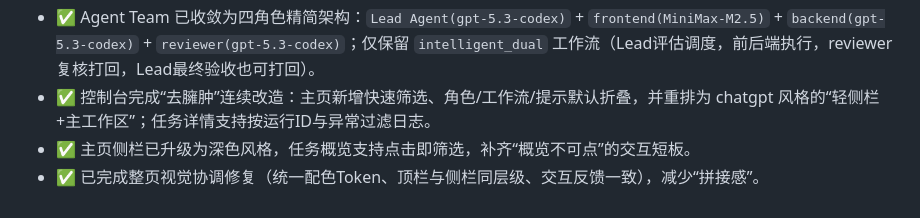
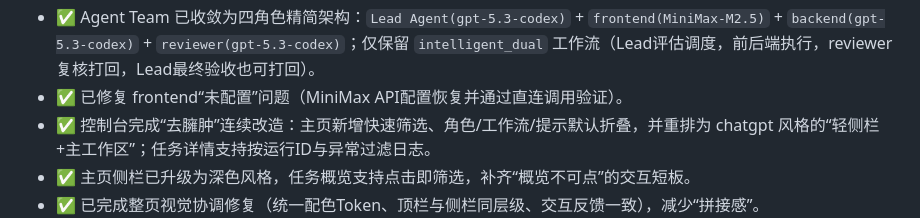
Before and after one commit to kelly-create/bot-skllis, a Markdown page: MEMORY.md, the part around the change. Rendered like a GitHub page.

```diff
--- a/MEMORY.md
+++ b/MEMORY.md
@@ -250,6 +250,7 @@ python3 scripts/context_backup.py '{"summary": "今日摘要..."}'
 - ✅ 每次重跑已增加 `run_id` 日志前缀 + 自动清理旧输出/角色会话；停止任务改为进程组级终止，减少残留子进程导致的结果混杂。
 - ✅ 小红书采集已新增“频控识别+反拦截自适应轮次”（降速、关键词级冷却重试、禁扩词切换），避免被拦截后机械重跑。
 - ✅ Agent Team 已收敛为四角色精简架构：`Lead Agent(gpt-5.3-codex)` + `frontend(MiniMax-M2.5)` + `backend(gpt-5.3-codex)` + `reviewer(gpt-5.3-codex)`；仅保留 `intelligent_dual` 工作流（Lead评估调度，前后端执行，reviewer复核打回，Lead最终验收也可打回）。
+- ✅ 已修复 frontend“未配置”问题（MiniMax API配置恢复并通过直连调用验证）。
 - ✅ 控制台完成“去臃肿”连续改造：主页新增快速筛选、角色/工作流/提示默认折叠，并重排为 chatgpt 风格的“轻侧栏+主工作区”；任务详情支持按运行ID与异常过滤日志。
 - ✅ 主页侧栏已升级为深色风格，任务概览支持点击即筛选，补齐“概览不可点”的交互短板。
 - ✅ 已完成整页视觉协调修复（统一配色Token、顶栏与侧栏同层级、交互反馈一致），减少“拼接感”。
```
Also changed, not shown: memory/2026-02-21.md (+1 -0 lines).
